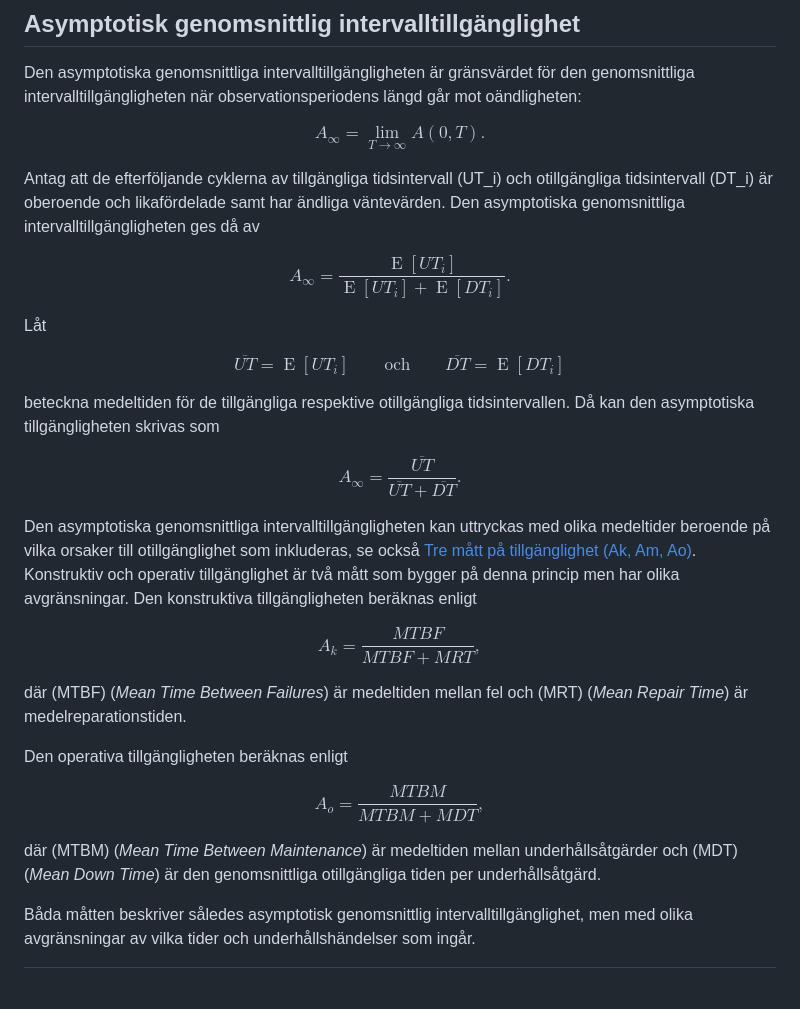
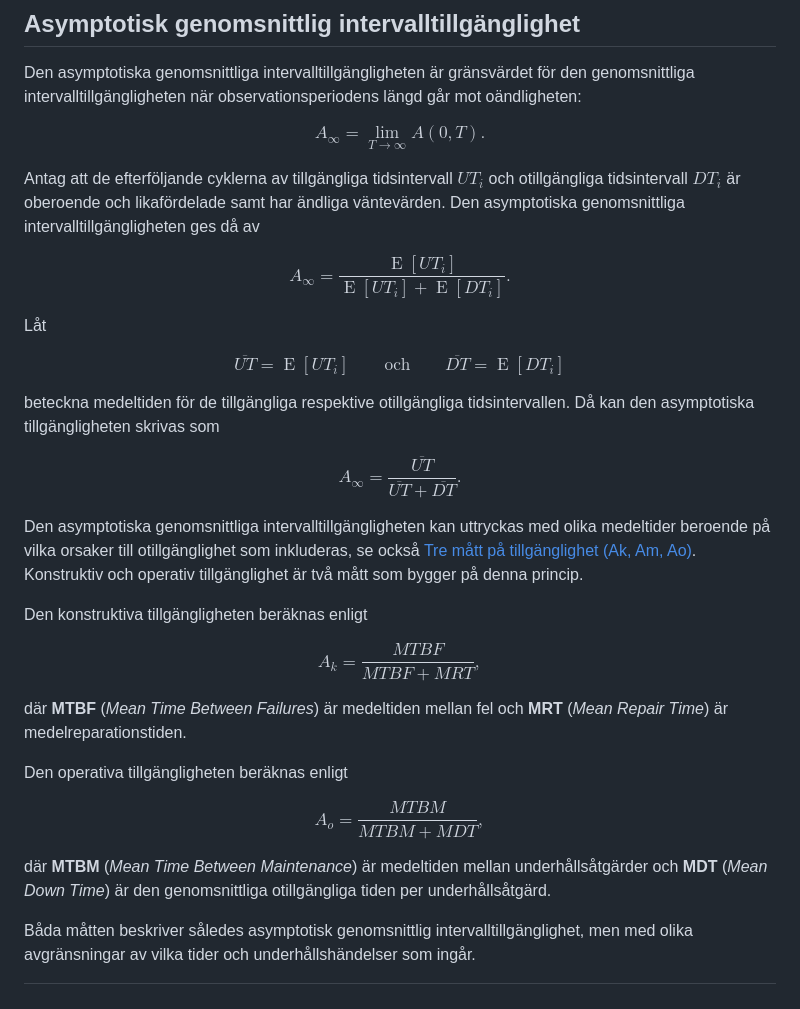
Before and after one commit to johanode/ltu-teaching, a Markdown page: tillganglighet-som-funktion-av-tiden.md, the part around one of its changes. Drawn GitHub-style.

```diff
--- a/tillganglighet-som-funktion-av-tiden.md
+++ b/tillganglighet-som-funktion-av-tiden.md
@@ -123,7 +123,7 @@ A_\infty
 \lim_{T\rightarrow\infty}A(0,T).
 $$
 
-Antag att de efterföljande cyklerna av tillgängliga tidsintervall \(UT_i\) och otillgängliga tidsintervall \(DT_i\) är oberoende och likafördelade samt har ändliga väntevärden. Den asymptotiska genomsnittliga intervalltillgängligheten ges då av
+Antag att de efterföljande cyklerna av tillgängliga tidsintervall $UT_i$ och otillgängliga tidsintervall $DT_i$ är oberoende och likafördelade samt har ändliga väntevärden. Den asymptotiska genomsnittliga intervalltillgängligheten ges då av
 
 $$
 A_\infty
@@ -149,14 +149,15 @@ A_\infty
 {\overline{UT}+\overline{DT}}.
 $$
 
-Den asymptotiska genomsnittliga intervalltillgängligheten kan uttryckas med olika medeltider beroende på vilka orsaker till otillgänglighet som inkluderas, se också [Tre mått på tillgänglighet (Ak, Am, Ao)](berakning-tillganglighet.md#tre-mått-på-tillgänglighet-ak-am-ao). Konstruktiv och operativ tillgänglighet är två mått som bygger på denna princip men har olika avgränsningar.
+Den asymptotiska genomsnittliga intervalltillgängligheten kan uttryckas med olika medeltider beroende på vilka orsaker till otillgänglighet som inkluderas, se också [Tre mått på tillgänglighet (Ak, Am, Ao)](berakning-tillganglighet.md#tre-mått-på-tillgänglighet-ak-am-ao). Konstruktiv och operativ tillgänglighet är två mått som bygger på denna princip.
+
 Den konstruktiva tillgängligheten beräknas enligt
 
 $$
 A_k=\frac{MTBF}{MTBF+MRT},
 $$
 
-där \(MTBF\) (*Mean Time Between Failures*) är medeltiden mellan fel och \(MRT\) (*Mean Repair Time*) är medelreparationstiden.
+där **MTBF** (*Mean Time Between Failures*) är medeltiden mellan fel och **MRT** (*Mean Repair Time*) är medelreparationstiden.
 
 Den operativa tillgängligheten beräknas enligt
 
@@ -164,7 +165,7 @@ $$
 A_o=\frac{MTBM}{MTBM+MDT},
 $$
 
-där \(MTBM\) (*Mean Time Between Maintenance*) är medeltiden mellan underhållsåtgärder och \(MDT\) (*Mean Down Time*) är den genomsnittliga otillgängliga tiden per underhållsåtgärd.
+där **MTBM** (*Mean Time Between Maintenance*) är medeltiden mellan underhållsåtgärder och **MDT** (*Mean Down Time*) är den genomsnittliga otillgängliga tiden per underhållsåtgärd.
 
 Båda måtten beskriver således asymptotisk genomsnittlig intervalltillgänglighet, men med olika avgränsningar av vilka tider och underhållshändelser som ingår.
 
```
Also changed, not shown: other parts of tillganglighet-som-funktion-av-tiden.md (+4 -4 lines).
